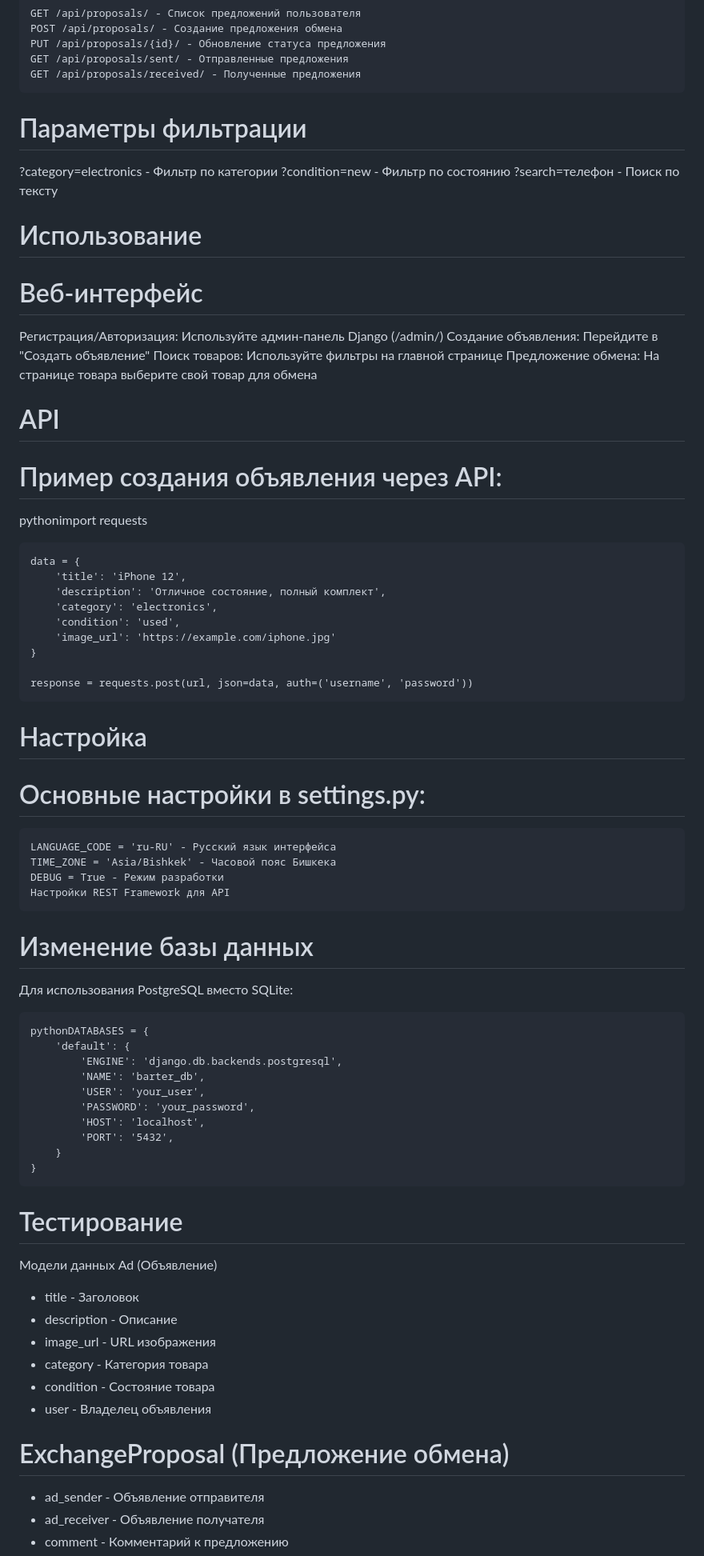
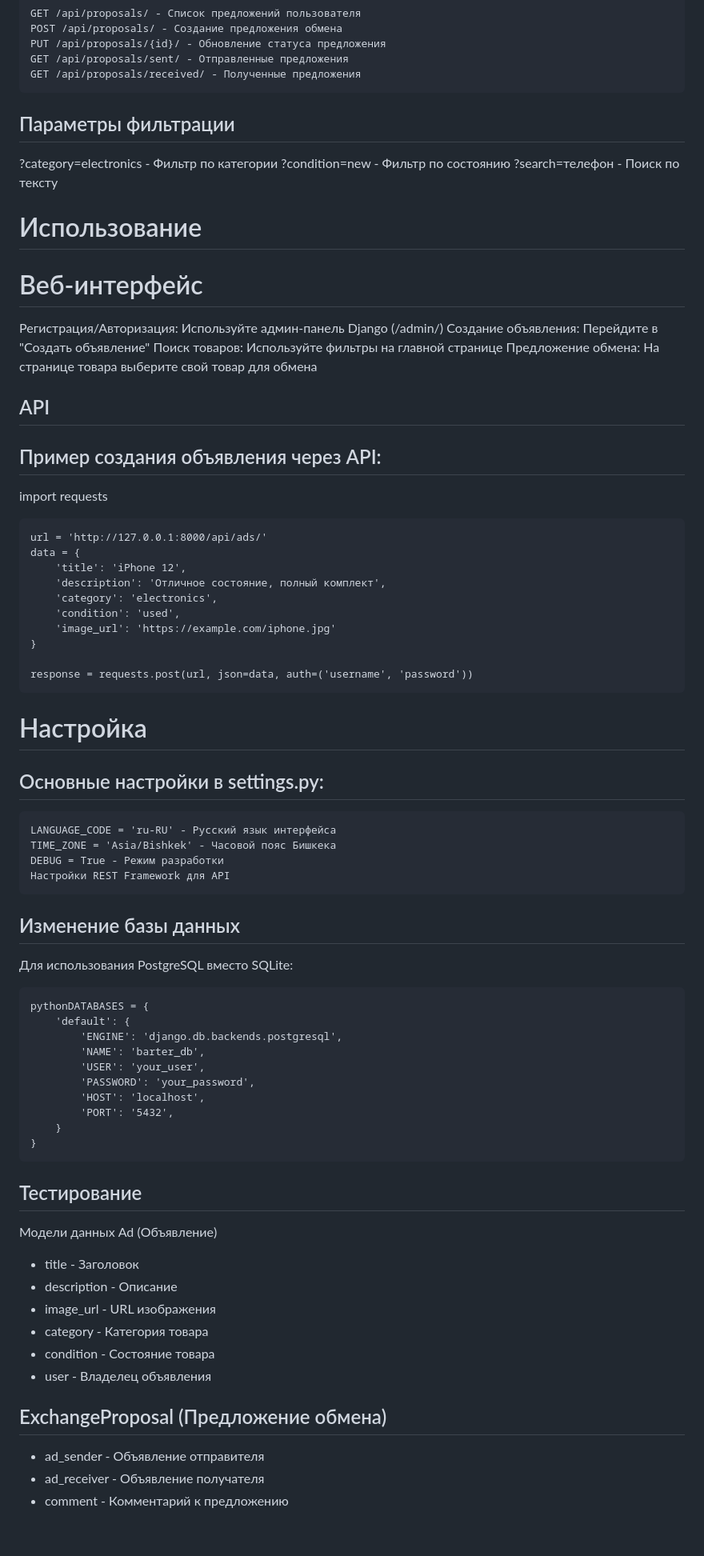
Before and after one commit to ErbolTakhirov/Barter-platform, a Markdown page: README.md, the part around the change printed below. Shown: that part at 80% size. GitHub-like rendering; blank space fills up the shorter version.

````diff
--- a/README.md
+++ b/README.md
@@ -120,7 +113,7 @@ PUT /api/proposals/{id}/ - Обновление статуса предложе
 GET /api/proposals/sent/ - Отправленные предложения
 GET /api/proposals/received/ - Полученные предложения
 ```
-# Параметры фильтрации
+## Параметры фильтрации
 
 ?category=electronics - Фильтр по категории
 ?condition=new - Фильтр по состоянию
@@ -134,11 +127,12 @@ GET /api/proposals/received/ - Полученные предложения
 Поиск товаров: Используйте фильтры на главной странице
 Предложение обмена: На странице товара выберите свой товар для обмена
 
-# API
-# Пример создания объявления через API:
-pythonimport requests
+## API
+## Пример создания объявления через API:
+import requests
 
-```url = 'http://127.0.0.1:8000/api/ads/'
+```
+url = 'http://127.0.0.1:8000/api/ads/'
 data = {
     'title': 'iPhone 12',
     'description': 'Отличное состояние, полный комплект',
@@ -150,7 +144,7 @@ data = {
 response = requests.post(url, json=data, auth=('username', 'password'))
 ```
 # Настройка
-# Основные настройки в settings.py:
+## Основные настройки в settings.py:
 
 ```
 LANGUAGE_CODE = 'ru-RU' - Русский язык интерфейса
@@ -159,7 +153,7 @@ DEBUG = True - Режим разработки
 Настройки REST Framework для API
 ```
 
-# Изменение базы данных
+## Изменение базы данных
 Для использования PostgreSQL вместо SQLite:
 ```
 pythonDATABASES = {
@@ -173,7 +167,7 @@ pythonDATABASES = {
     }
 }
 ```
-# Тестирование
+## Тестирование
 Модели данных
 Ad (Объявление)
 
@@ -184,7 +178,7 @@ Ad (Объявление)
 - condition - Состояние товара
 - user - Владелец объявления
 
-# ExchangeProposal (Предложение обмена)
+## ExchangeProposal (Предложение обмена)
 
 - ad_sender - Объявление отправителя
 - ad_receiver - Объявление получателя
````
Also changed, not shown: other parts of README.md (+63 -70 lines).
